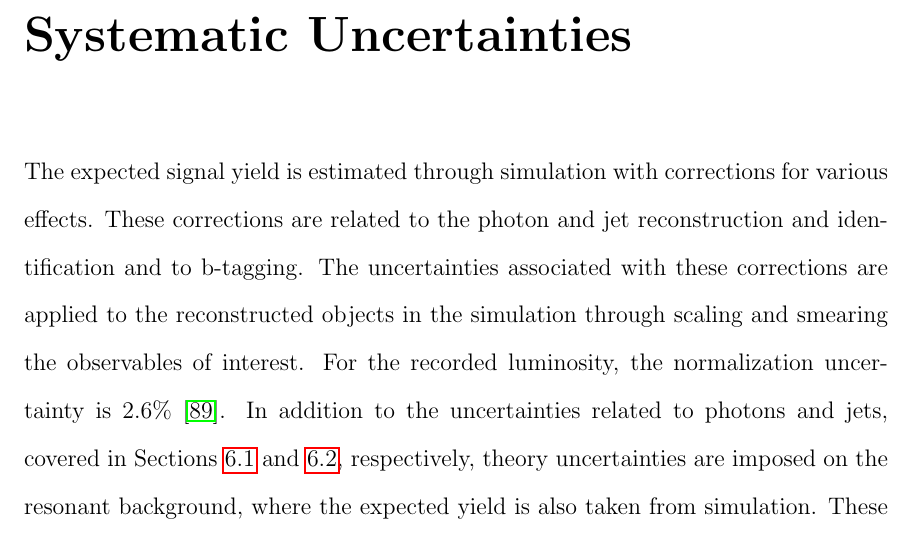
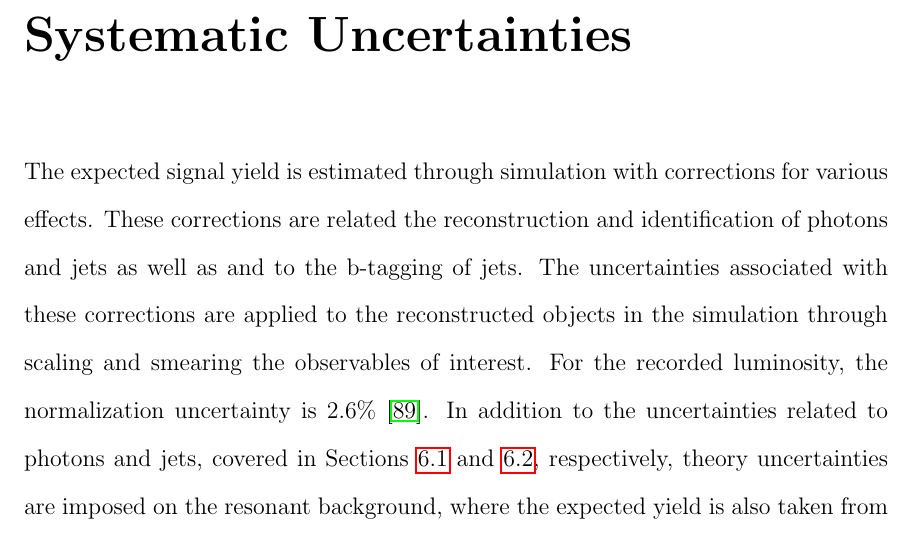
Before and after one commit to hardenbr/thesis, a LaTeX thesis (thesis.tex, which reads tex/chapter-uncertainties.tex): part of page 98 of 125, cut so that both start at the same text. Compiled offline with pdfLaTeX; a LaTeX package or settings file that is missing is left out.

```diff
--- a/tex/chapter-uncertainties.tex
+++ b/tex/chapter-uncertainties.tex
@@ -1,8 +1,8 @@
 \chapter{Systematic Uncertainties\label{ch:uncertainties}}
 
 The expected signal yield is estimated through simulation with corrections for various effects.
-These corrections are related to the photon and jet reconstruction and identification
-and to b-tagging.
+These corrections are related the reconstruction and identification of photons and jets as well as
+and to the b-tagging of jets.
 The uncertainties associated with these corrections are applied to the reconstructed objects in
 the simulation through scaling and smearing the observables of interest.
 For the recorded luminosity, the normalization uncertainty is 2.6\%~\cite{CMS-PAS-LUM-13-001}.
```
